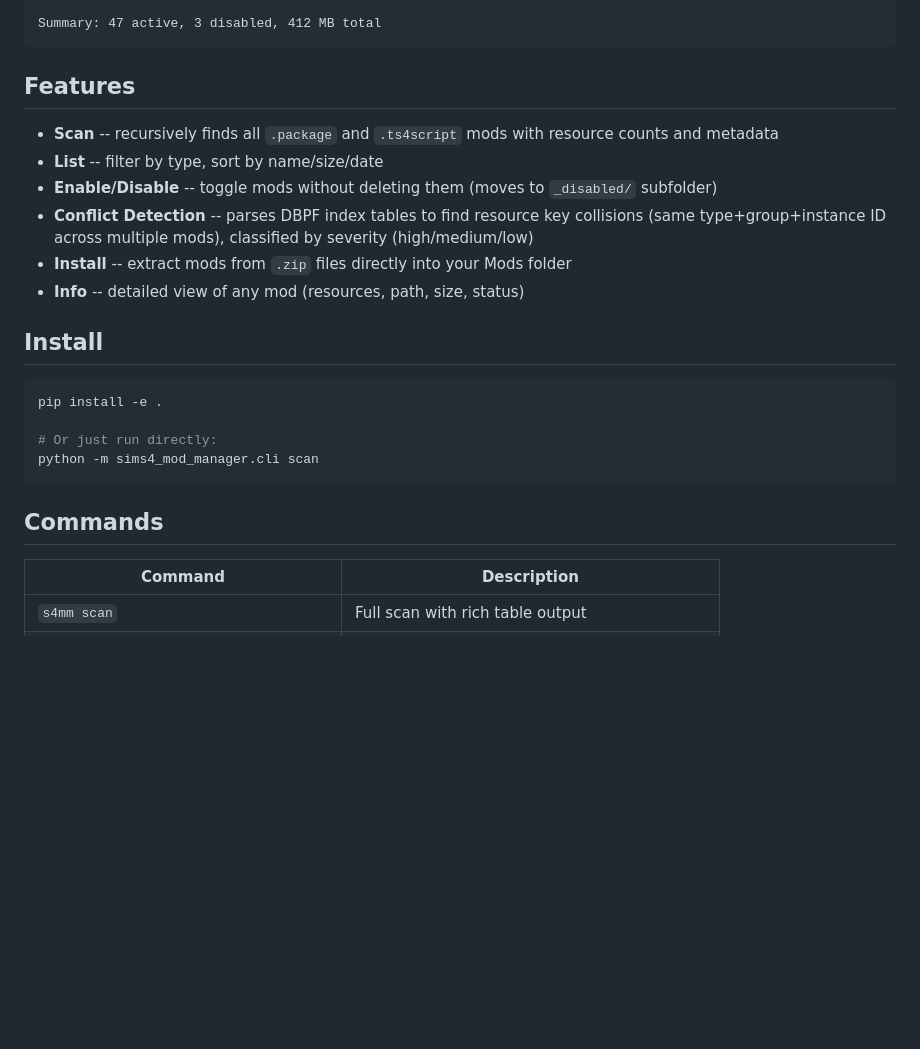
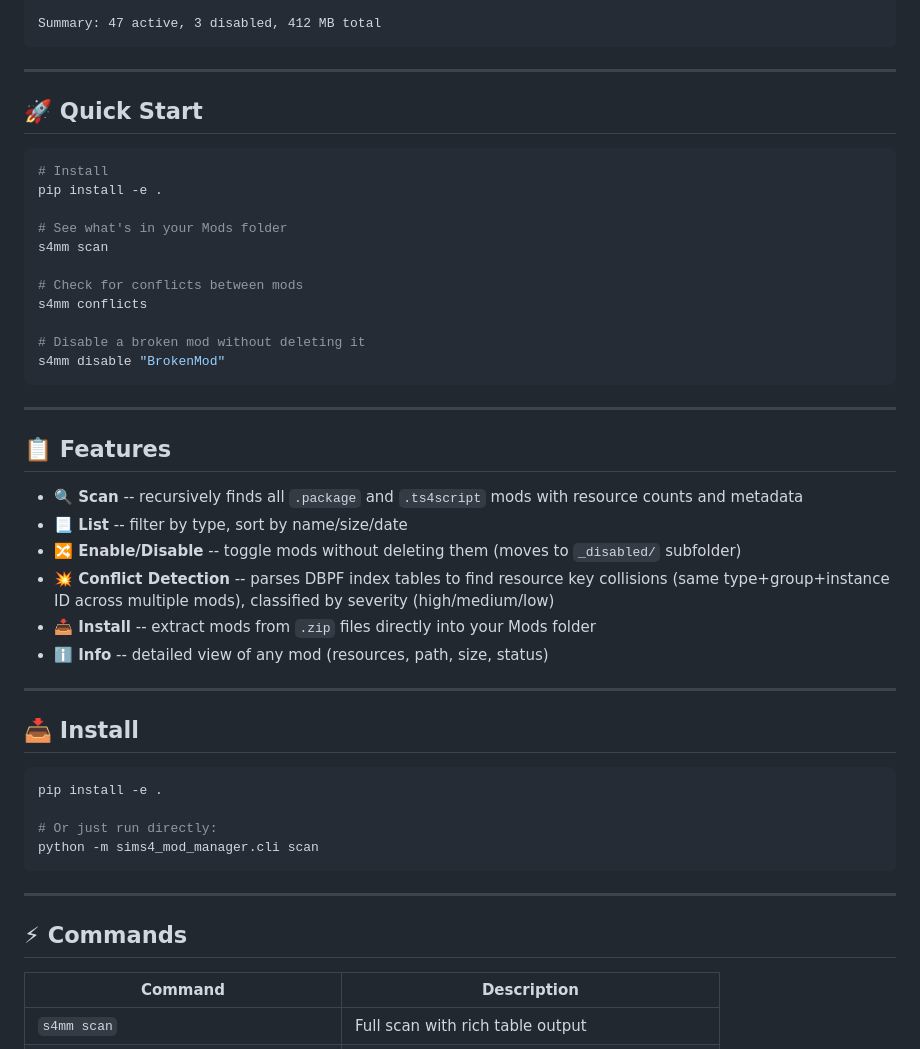
Before and after one commit to stark-studio-labs/sims4-mod-manager, a Markdown page: README.md, the part around one of its changes. Rendered like a GitHub page; blank space fills up the shorter version.

````diff
--- a/README.md
+++ b/README.md
@@ -40,16 +83,38 @@ Scanning: ~/Documents/Electronic Arts/The Sims 4/Mods/
 Summary: 47 active, 3 disabled, 412 MB total
 ```
 
-## Features
+---
 
-- **Scan** -- recursively finds all `.package` and `.ts4script` mods with resource counts and metadata
-- **List** -- filter by type, sort by name/size/date
-- **Enable/Disable** -- toggle mods without deleting them (moves to `_disabled/` subfolder)
-- **Conflict Detection** -- parses DBPF index tables to find resource key collisions (same type+group+instance ID across multiple mods), classified by severity (high/medium/low)
-- **Install** -- extract mods from `.zip` files directly into your Mods folder
-- **Info** -- detailed view of any mod (resources, path, size, status)
+## 🚀 Quick Start
 
-## Install
+```bash
+# Install
+pip install -e .
+
+# See what's in your Mods folder
+s4mm scan
+
+# Check for conflicts between mods
+s4mm conflicts
+
+# Disable a broken mod without deleting it
+s4mm disable "BrokenMod"
+```
+
+---
+
+## 📋 Features
+
+- **🔍 Scan** -- recursively finds all `.package` and `.ts4script` mods with resource counts and metadata
+- **📃 List** -- filter by type, sort by name/size/date
+- **🔀 Enable/Disable** -- toggle mods without deleting them (moves to `_disabled/` subfolder)
+- **💥 Conflict Detection** -- parses DBPF index tables to find resource key collisions (same type+group+instance ID across multiple mods), classified by severity (high/medium/low)
+- **📥 Install** -- extract mods from `.zip` files directly into your Mods folder
+- **ℹ️ Info** -- detailed view of any mod (resources, path, size, status)
+
+---
+
+## 📥 Install
 
 ```bash
 pip install -e .
@@ -58,7 +123,9 @@ pip install -e .
 python -m sims4_mod_manager.cli scan
 ```
 
-## Commands
+---
+
+## ⚡ Commands
 
 | Command | Description |
 |---------|-------------|
````
Also changed, not shown: other parts of README.md (+69 -16 lines).
